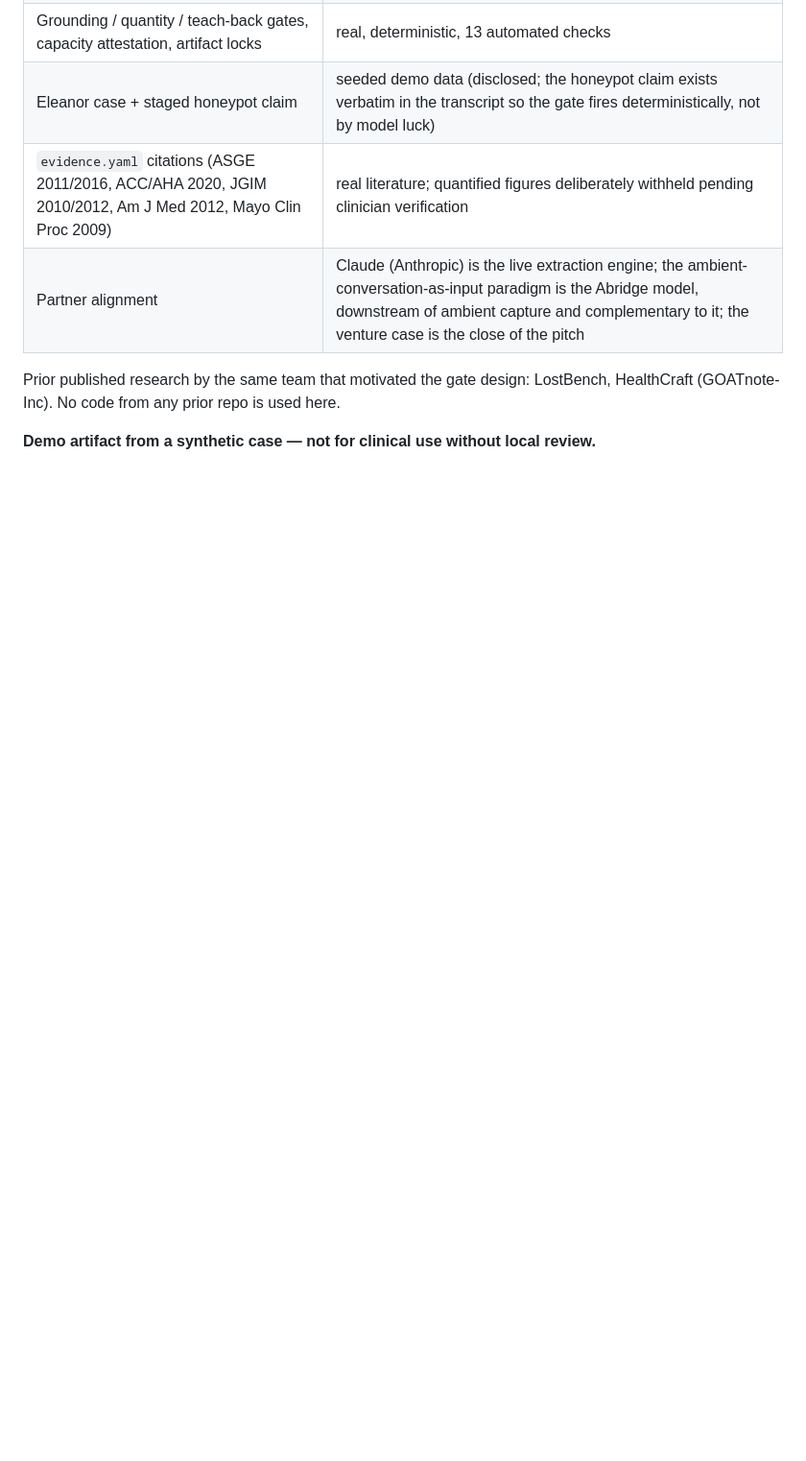
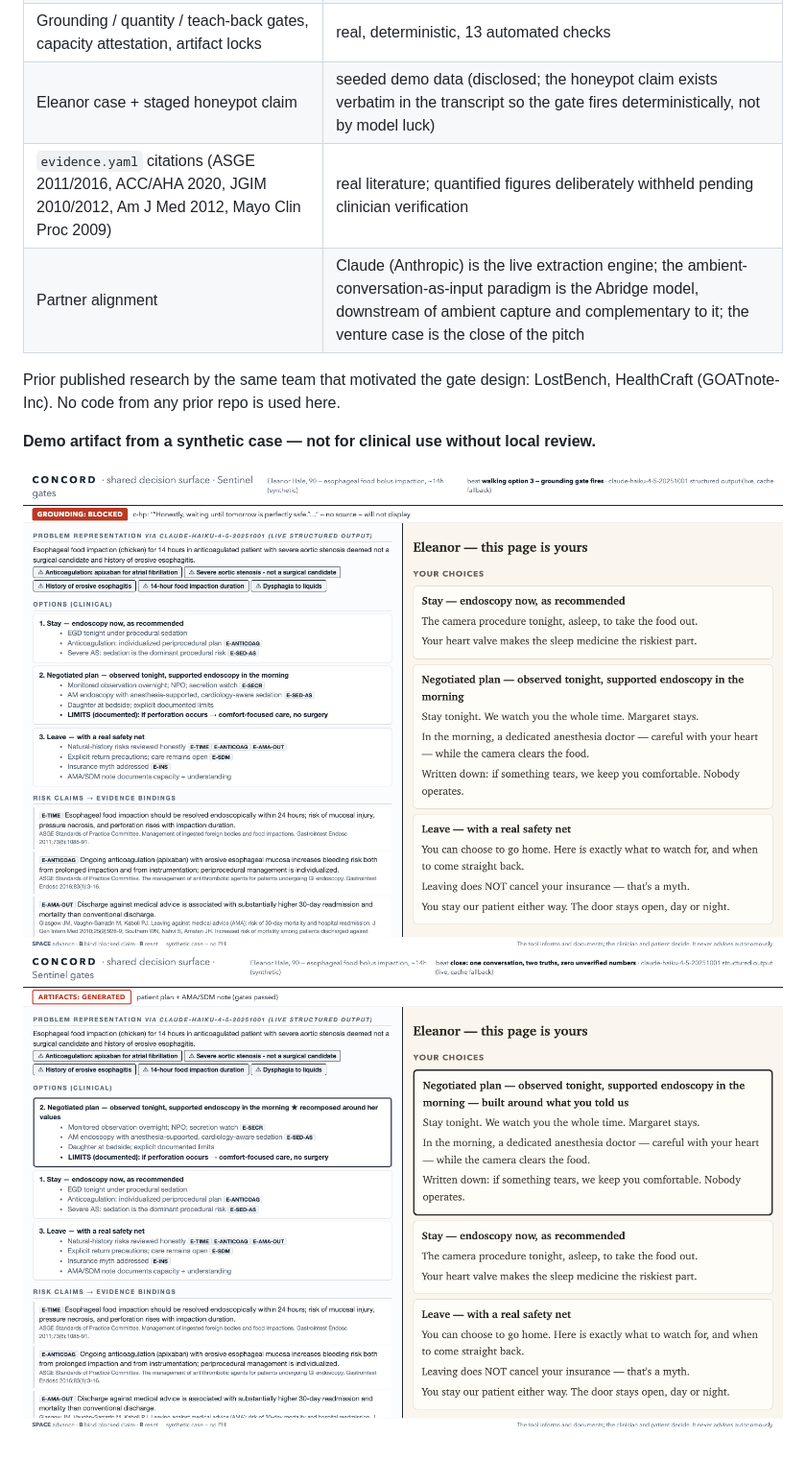
Before and after one commit to GOATnote-Inc/concord, a Markdown page: README.md, the part around the change. Shown at 96% size. GitHub-like rendering; pictures changed too: docs/split-artifacts.png (added), docs/split-honeypot-blocked.png (added); blank space fills up the shorter version.

Commit message:
README screenshots: honeypot block + gated artifacts
Co-Authored-By: Claude Fable 5 <noreply@anthropic.com>

```diff
--- a/README.md
+++ b/README.md
@@ -64,3 +64,6 @@ Prior published research by the same team that motivated the gate design: LostBe
 HealthCraft (GOATnote-Inc). No code from any prior repo is used here.
 
 **Demo artifact from a synthetic case — not for clinical use without local review.**
+
+![CONCORD split screen — grounding gate blocking the honeypot](docs/split-honeypot-blocked.png)
+![CONCORD — artifacts generated after both gates pass](docs/split-artifacts.png)
```
